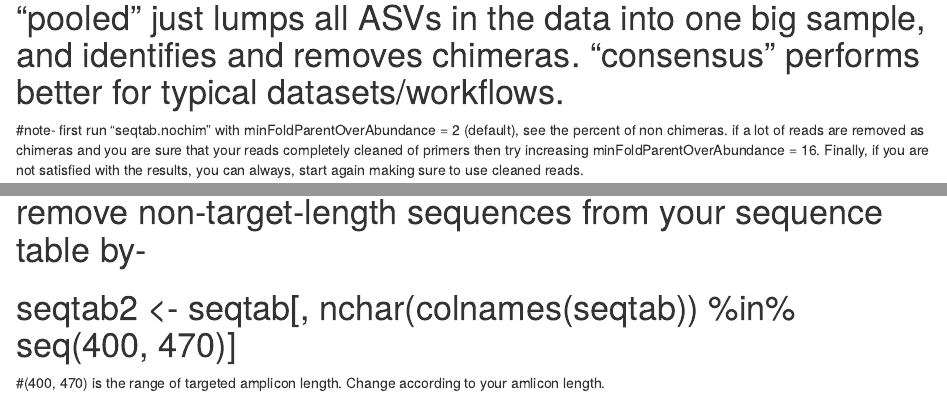
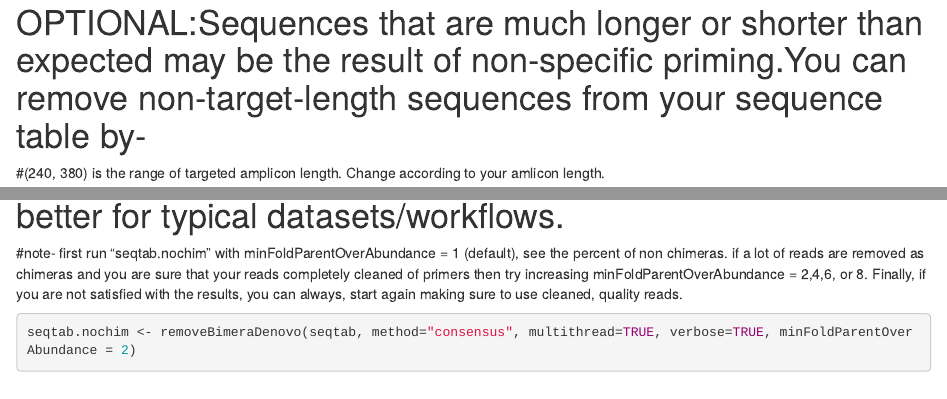
Before and after one commit to ShailNair/Syn-bact-omics, an R Markdown document (nifH_analysis.Rmd): the page in a window 1100 px wide, from 10200 px down before the commit and from 9850 px down after it, and a second part further down, joined at a grey line. Rendered offline with R 4.5, knitr and Pandoc, with nearby package versions; some code elsewhere in the file could not run offline.

Commit message:
Update nifH_analysis.Rmd

````diff
--- a/nifH_analysis.Rmd
+++ b/nifH_analysis.Rmd
@@ -321,3 +320,8 @@ seqtab <- makeSequenceTable(mergers)
 dim(seqtab)
 ```
 
+# OPTIONAL:Sequences that are much longer or shorter than expected may be the result of non-specific priming.You can remove non-target-length sequences from your sequence table by-
+
+#(240, 380) is the range of targeted amplicon length. Change according to your amlicon length.
+
+```{r}
@@ -325,7 +332,7 @@ dim(seqtab)
 
 # Note that remove chimeras will produce spurious results if primers have not be removed.The parameter methods can be "pooled" (if samples were pooled in sample inference step) or "consensus".“consensus” does de novo identification in each sample, takes a vote across samples, and removes all ASVs identified as chimeras in a high enough fraction of the samples in which they were present. “pooled” just lumps all ASVs in the data into one big sample, and identifies and removes chimeras. “consensus” performs better for typical datasets/workflows.
 
-#note- first run "seqtab.nochim" with minFoldParentOverAbundance = 2 (default), see the percent of non chimeras. if a lot of reads are removed as chimeras and you are sure that your reads completely cleaned of primers then try increasing  minFoldParentOverAbundance = 16. Finally, if you are not satisfied with the results, you can always, start again making sure to use cleaned reads.
+#note- first run "seqtab.nochim" with minFoldParentOverAbundance = 1 (default), see the percent of non chimeras. if a lot of reads are removed as chimeras and you are sure that your reads completely cleaned of primers then try increasing  minFoldParentOverAbundance = 2,4,6, or 8. Finally, if you are not satisfied with the results, you can always, start again making sure to use cleaned, quality reads.
 ```{r}
 seqtab.nochim <- removeBimeraDenovo(seqtab, method="consensus", multithread=TRUE, verbose=TRUE, minFoldParentOverAbundance = 2)
 ```
@@ -342,5 +346,0 @@ table(nchar(getSequences(seqtab.nochim)))
-# seqtab2 <- seqtab[, nchar(colnames(seqtab)) %in% seq(400, 470)]
-
-#(400, 470) is the range of targeted amplicon length. Change according to your amlicon length.
-
-```{r}
````
Also changed, not shown: nifH_analysis.Rmd (13 more changed lines).
